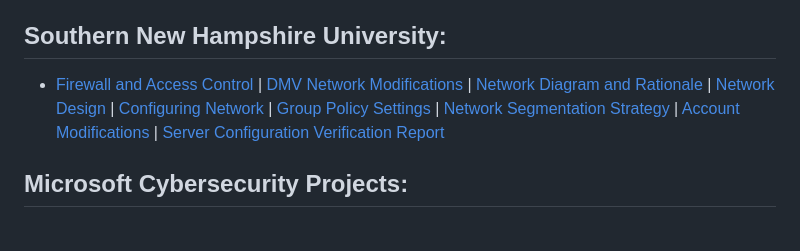
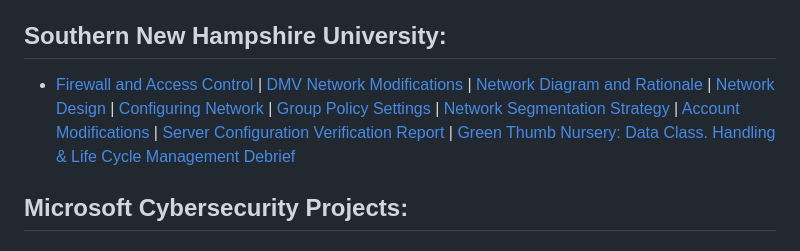
Before and after one commit to MN0vva/My-Project-Portfolio-M, a Markdown page: README.md, the part around the change. Drawn GitHub-style.

Commit message:
Add Green Thumb Nursery project link to README

```diff
--- a/README.md
+++ b/README.md
@@ -7,7 +7,7 @@
 - [Cisco: IT, Networking & Security](https://1drv.ms/f/s!AmHv4hdXHraSgo0Y2MqnYVTSP5Pi_A?e=3vznAC)
 
 ## Southern New Hampshire University:
-- [Firewall and Access Control](https://1drv.ms/w/s!AmHv4hdXHraSgrUNJ4GfpYtpnKQwGg?e=uM2WK7) | [DMV Network Modifications](https://1drv.ms/w/s!AmHv4hdXHraSgr0I82ZNU6tFryjWUg?e=JydAuH) | [Network Diagram and Rationale](https://1drv.ms/w/s!AmHv4hdXHraSgr0q9UZ77brb9cJk2A?e=PNJPTo) | [Network Design](https://1drv.ms/w/s!AmHv4hdXHraSgrxfu6DfWt0N5ggJRQ?e=GPnfwl) | [Configuring Network](https://1drv.ms/w/s!AmHv4hdXHraSgrQ0kFVa7mrldQ-3AA?e=sapzrk) | [Group Policy Settings](https://1drv.ms/w/s!AmHv4hdXHraSgrR-YzD4q3wWgoAPCw?e=smpOt5) | [Network Segmentation Strategy](https://1drv.ms/w/s!AmHv4hdXHraSgrUQDU26p565dSdSag?e=g10xgL) | [Account Modifications](https://1drv.ms/w/s!AmHv4hdXHraSgrhoMHNpxIUBy4nSxw?e=CVaBRi) | [Server Configuration Verification Report](https://1drv.ms/w/s!AmHv4hdXHraSgrhyzBobEoI9hPLkGA?e=IicWai)
+- [Firewall and Access Control](https://1drv.ms/w/s!AmHv4hdXHraSgrUNJ4GfpYtpnKQwGg?e=uM2WK7) | [DMV Network Modifications](https://1drv.ms/w/s!AmHv4hdXHraSgr0I82ZNU6tFryjWUg?e=JydAuH) | [Network Diagram and Rationale](https://1drv.ms/w/s!AmHv4hdXHraSgr0q9UZ77brb9cJk2A?e=PNJPTo) | [Network Design](https://1drv.ms/w/s!AmHv4hdXHraSgrxfu6DfWt0N5ggJRQ?e=GPnfwl) | [Configuring Network](https://1drv.ms/w/s!AmHv4hdXHraSgrQ0kFVa7mrldQ-3AA?e=sapzrk) | [Group Policy Settings](https://1drv.ms/w/s!AmHv4hdXHraSgrR-YzD4q3wWgoAPCw?e=smpOt5) | [Network Segmentation Strategy](https://1drv.ms/w/s!AmHv4hdXHraSgrUQDU26p565dSdSag?e=g10xgL) | [Account Modifications](https://1drv.ms/w/s!AmHv4hdXHraSgrhoMHNpxIUBy4nSxw?e=CVaBRi) | [Server Configuration Verification Report](https://1drv.ms/w/s!AmHv4hdXHraSgrhyzBobEoI9hPLkGA?e=IicWai) | [Green Thumb Nursery: Data Class. Handling & Life Cycle Management Debrief](https://1drv.ms/w/c/92b61e5717e2ef61/EWCObNG3DjJFuVoVXd55k5EBbhBTc5DGi66Fh45bOZRC1Q?e=JKlEkj)
 
 ## Microsoft Cybersecurity Projects:
 
```
